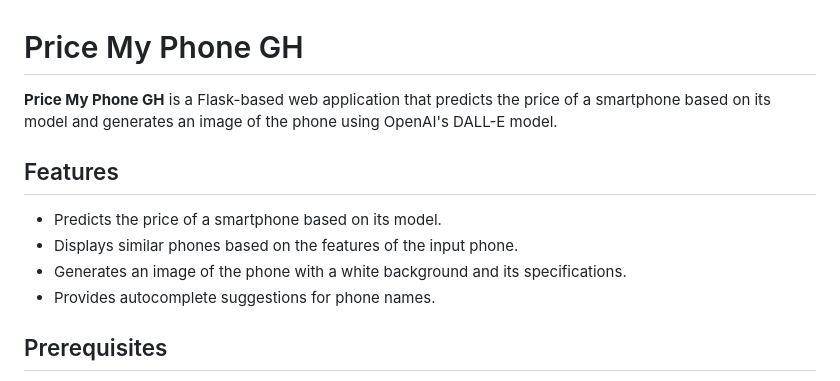
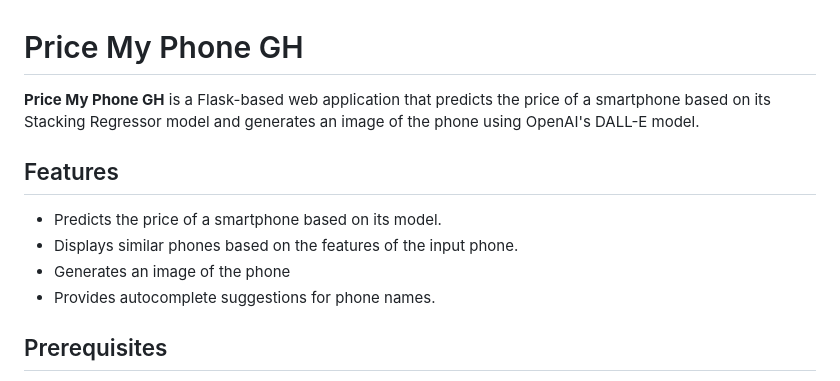
Before and after one commit to RonelWA/Financial-Market-Analsysis, a Markdown page: README.md, the part around the change. GitHub-like rendering.

```diff
--- a/README.md
+++ b/README.md
@@ -1,12 +1,12 @@
 # Price My Phone GH
 
-**Price My Phone GH** is a Flask-based web application that predicts the price of a smartphone based on its model and generates an image of the phone using OpenAI's DALL-E model.
+**Price My Phone GH** is a Flask-based web application that predicts the price of a smartphone based on its Stacking Regressor model and generates an image of the phone using OpenAI's DALL-E model.
 
 ## Features
 
 - Predicts the price of a smartphone based on its model.
 - Displays similar phones based on the features of the input phone.
-- Generates an image of the phone with a white background and its specifications.
+- Generates an image of the phone
 - Provides autocomplete suggestions for phone names.
 
 ## Prerequisites
```
